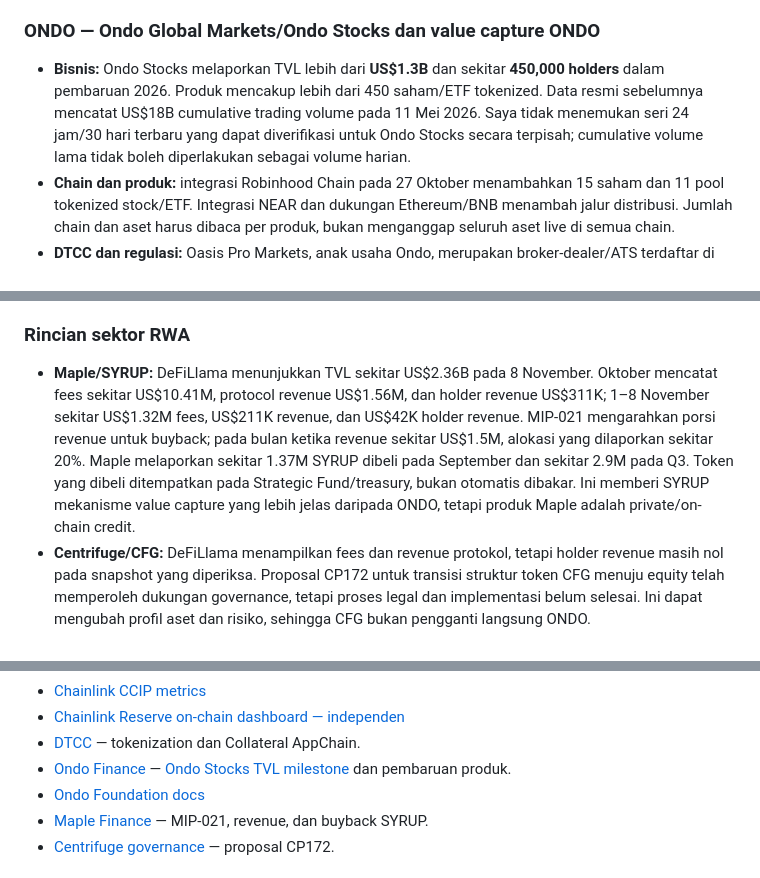
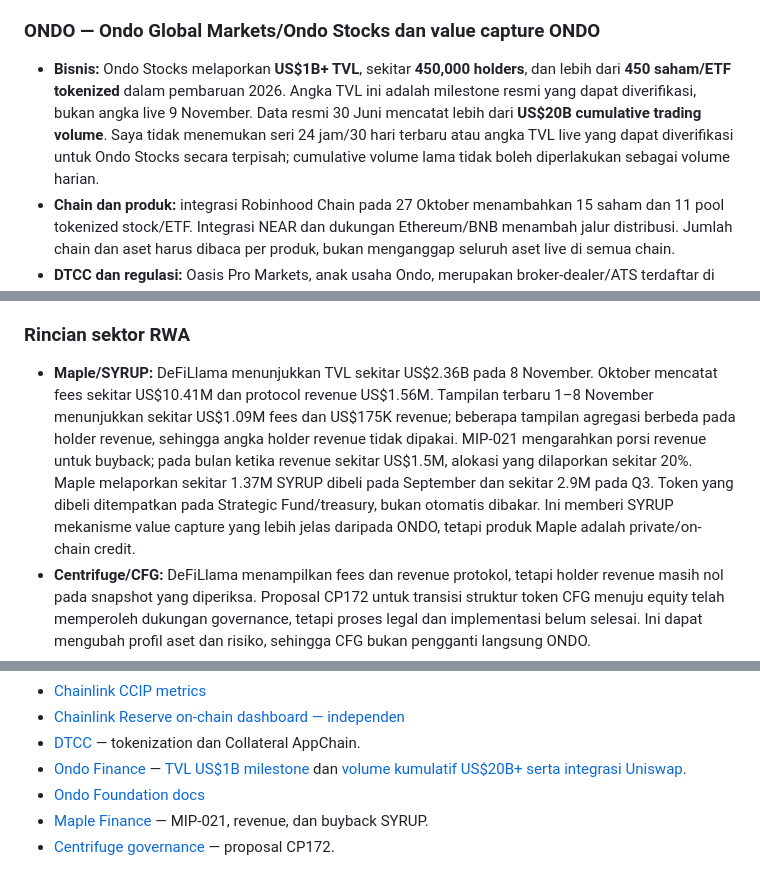
Before and after one commit to stevenchristiian/Chatgptdailymarket, a Markdown page: crypto-recaps/2026-11-09.md, 3 parts joined by grey strips. GitHub-like rendering.

Commit message:
Refine Ondo and Maple metrics in 2026-11-09 recap

```diff
--- a/crypto-recaps/2026-11-09.md
+++ b/crypto-recaps/2026-11-09.md
@@ -148,7 +148,7 @@ Skor -2 sampai +2 menilai kualitas bisnis, adopsi, token utility/value capture,
 
 ### ONDO — Ondo Global Markets/Ondo Stocks dan value capture ONDO
 
-- **Bisnis:** Ondo Stocks melaporkan TVL lebih dari **US$1.3B** dan sekitar **450,000 holders** dalam pembaruan 2026. Produk mencakup lebih dari 450 saham/ETF tokenized. Data resmi sebelumnya mencatat US$18B cumulative trading volume pada 11 Mei 2026. Saya tidak menemukan seri 24 jam/30 hari terbaru yang dapat diverifikasi untuk Ondo Stocks secara terpisah; cumulative volume lama tidak boleh diperlakukan sebagai volume harian.
+- **Bisnis:** Ondo Stocks melaporkan **US$1B+ TVL**, sekitar **450,000 holders**, dan lebih dari **450 saham/ETF tokenized** dalam pembaruan 2026. Angka TVL ini adalah milestone resmi yang dapat diverifikasi, bukan angka live 9 November. Data resmi 30 Juni mencatat lebih dari **US$20B cumulative trading volume**. Saya tidak menemukan seri 24 jam/30 hari terbaru atau angka TVL live yang dapat diverifikasi untuk Ondo Stocks secara terpisah; cumulative volume lama tidak boleh diperlakukan sebagai volume harian.
 - **Chain dan produk:** integrasi Robinhood Chain pada 27 Oktober menambahkan 15 saham dan 11 pool tokenized stock/ETF. Integrasi NEAR dan dukungan Ethereum/BNB menambah jalur distribusi. Jumlah chain dan aset harus dibaca per produk, bukan menganggap seluruh aset live di semua chain.
 - **DTCC dan regulasi:** Oasis Pro Markets, anak usaha Ondo, merupakan broker-dealer/ATS terdaftar di AS dan bergabung dengan Fund/SERV DTCC. Ini adalah jalur distribusi/infrastruktur institusional yang nyata. Keanggotaan dan layanan tokenisasi DTCC tidak berarti semua saham tradisional telah dikonversi menjadi ONDO atau token ONDO dipakai sebagai settlement asset.
 - **BlackRock:** produk OUSG memiliki eksposur pada BlackRock USD Institutional Digital Liquidity Fund (BUIDL) bersama aset/strategi lain. Ini berarti BUIDL adalah underlying/komponen produk, bukan bukti BlackRock membeli ONDO atau menjalankan Ondo Finance.
@@ -207,7 +207,7 @@ Data diambil dari dashboard DeFiLlama pada 9 November; definisi volume, fees, pr
 
 ### Rincian sektor RWA
 
-- **Maple/SYRUP:** DeFiLlama menunjukkan TVL sekitar US$2.36B pada 8 November. Oktober mencatat fees sekitar US$10.41M, protocol revenue US$1.56M, dan holder revenue US$311K; 1–8 November sekitar US$1.32M fees, US$211K revenue, dan US$42K holder revenue. MIP-021 mengarahkan porsi revenue untuk buyback; pada bulan ketika revenue sekitar US$1.5M, alokasi yang dilaporkan sekitar 20%. Maple melaporkan sekitar 1.37M SYRUP dibeli pada September dan sekitar 2.9M pada Q3. Token yang dibeli ditempatkan pada Strategic Fund/treasury, bukan otomatis dibakar. Ini memberi SYRUP mekanisme value capture yang lebih jelas daripada ONDO, tetapi produk Maple adalah private/on-chain credit.
+- **Maple/SYRUP:** DeFiLlama menunjukkan TVL sekitar US$2.36B pada 8 November. Oktober mencatat fees sekitar US$10.41M dan protocol revenue US$1.56M. Tampilan terbaru 1–8 November menunjukkan sekitar US$1.09M fees dan US$175K revenue; beberapa tampilan agregasi berbeda pada holder revenue, sehingga angka holder revenue tidak dipakai. MIP-021 mengarahkan porsi revenue untuk buyback; pada bulan ketika revenue sekitar US$1.5M, alokasi yang dilaporkan sekitar 20%. Maple melaporkan sekitar 1.37M SYRUP dibeli pada September dan sekitar 2.9M pada Q3. Token yang dibeli ditempatkan pada Strategic Fund/treasury, bukan otomatis dibakar. Ini memberi SYRUP mekanisme value capture yang lebih jelas daripada ONDO, tetapi produk Maple adalah private/on-chain credit.
 - **Centrifuge/CFG:** DeFiLlama menampilkan fees dan revenue protokol, tetapi holder revenue masih nol pada snapshot yang diperiksa. Proposal CP172 untuk transisi struktur token CFG menuju equity telah memperoleh dukungan governance, tetapi proses legal dan implementasi belum selesai. Ini dapat mengubah profil aset dan risiko, sehingga CFG bukan pengganti langsung ONDO.
 - **Ondo:** TVL, holders, produk, dan integrasi distribusi menunjukkan pertumbuhan bisnis tokenized securities. Namun belum ada bukti bahwa pertumbuhan tersebut otomatis menciptakan demand ONDO. Tokenomics baru seperti fee-sharing, staking, buyback, burn, collateral, atau utility tambahan akan menjadi katalis fundamental utama jika benar-benar diumumkan dan diterapkan.
 
@@ -345,7 +345,7 @@ Perbandingan ini hanya perubahan harga dari dua snapshot berbeda, bukan return s
 - [Chainlink CCIP metrics](https://metrics.chain.link/ccip)
 - [Chainlink Reserve on-chain dashboard — independen](https://ccip.dev/reserve/)
 - [DTCC](https://www.dtcc.com/) — tokenization dan Collateral AppChain.
-- [Ondo Finance](https://ondo.finance/) — [Ondo Stocks TVL milestone](https://ondo.finance/blog/ondo-tokenized-stocks-surpass-one-billion-tvl) dan pembaruan produk.
+- [Ondo Finance](https://ondo.finance/) — [TVL US$1B milestone](https://ondo.finance/blog/ondo-tokenized-stocks-surpass-one-billion-tvl) dan [volume kumulatif US$20B+ serta integrasi Uniswap](https://ondo.finance/blog/tokenized-stocks-are-live-uniswap).
 - [Ondo Foundation docs](https://docs.ondo.foundation/)
 - [Maple Finance](https://maple.finance/) — MIP-021, revenue, dan buyback SYRUP.
 - [Centrifuge governance](https://gov.centrifuge.io/) — proposal CP172.
```
